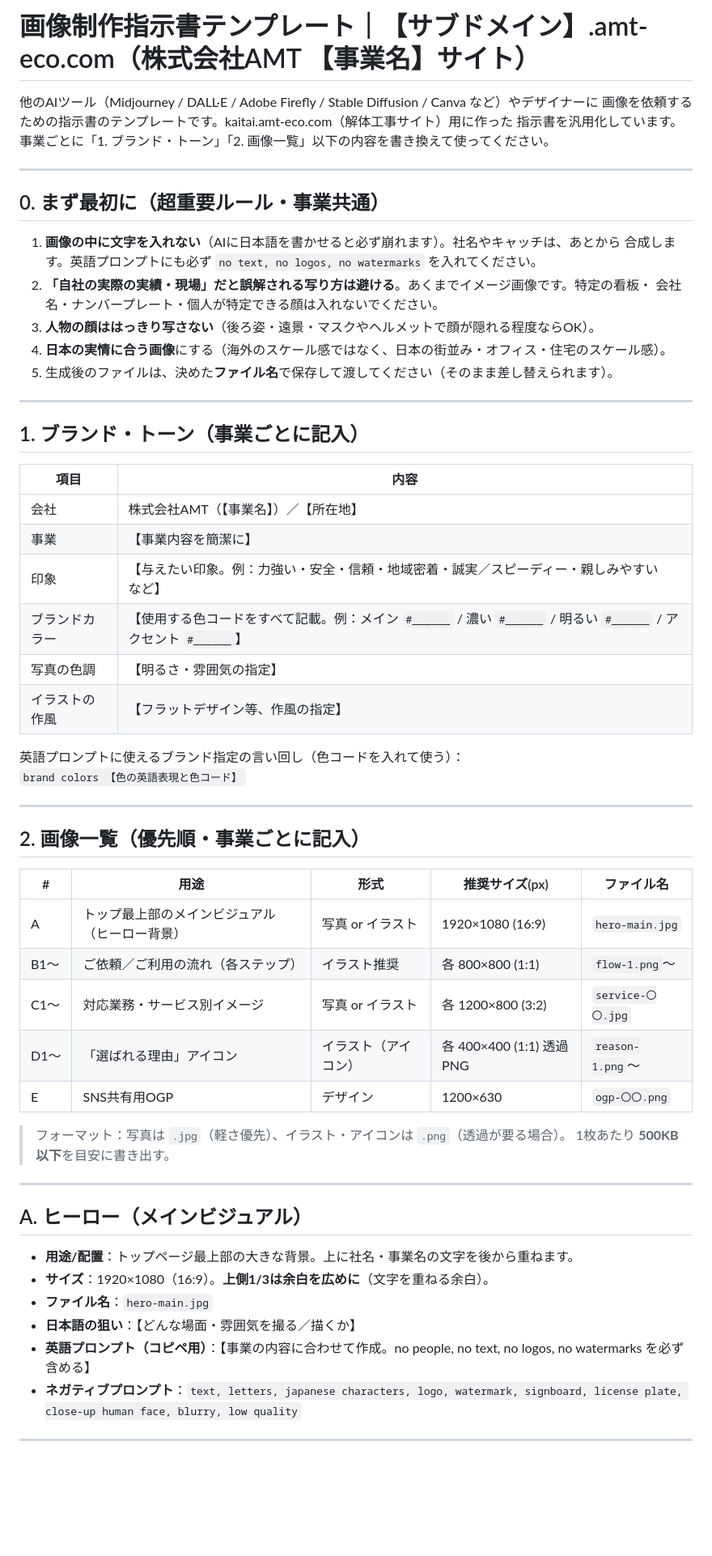
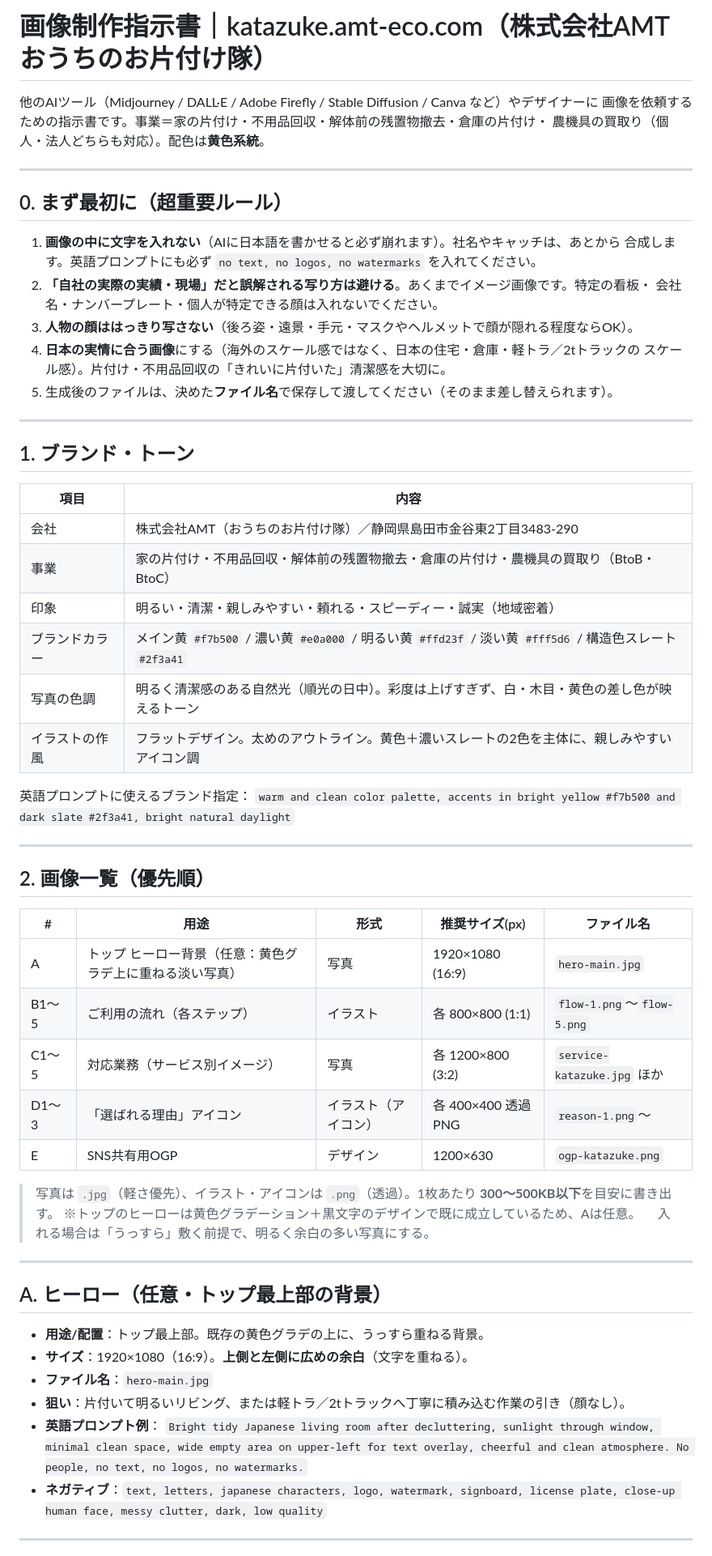
Before and after one commit to toshisan2018/katazuke-site, a Markdown page: image-brief-template.md, the part around one of its changes. Shown at 81% size. GitHub-like rendering; blank space fills up the shorter version.

Commit message:
画像指示書2件を片付け事業向けに記入
- image-brief-template.md：黄色ブランド・片付け/回収/残置物/倉庫/農機具の画像プロンプト
- additional-images-template.md：優先度別の「あると効く画像」企画（ビフォーアフター等）

Co-Authored-By: Claude Opus 4.8 <noreply@anthropic.com>

```diff
--- a/image-brief-template.md
+++ b/image-brief-template.md
@@ -1,62 +1,65 @@
-# 画像制作指示書テンプレート｜【サブドメイン】.amt-eco.com（株式会社AMT 【事業名】サイト）
+# 画像制作指示書｜katazuke.amt-eco.com（株式会社AMT おうちのお片付け隊）
 
 他のAIツール（Midjourney / DALL·E / Adobe Firefly / Stable Diffusion / Canva など）やデザイナーに
-画像を依頼するための指示書のテンプレートです。kaitai.amt-eco.com（解体工事サイト）用に作った
-指示書を汎用化しています。事業ごとに「1. ブランド・トーン」「2. 画像一覧」以下の内容を書き換えて使ってください。
+画像を依頼するための指示書です。事業＝家の片付け・不用品回収・解体前の残置物撤去・倉庫の片付け・
+農機具の買取り（個人・法人どちらも対応）。配色は**黄色系統**。
 
 ---
 
-## 0. まず最初に（超重要ルール・事業共通）
+## 0. まず最初に（超重要ルール）
 
 1. **画像の中に文字を入れない**（AIに日本語を書かせると必ず崩れます）。社名やキャッチは、あとから
    合成します。英語プロンプトにも必ず `no text, no logos, no watermarks` を入れてください。
 2. **「自社の実際の実績・現場」だと誤解される写り方は避ける**。あくまでイメージ画像です。特定の看板・
    会社名・ナンバープレート・個人が特定できる顔は入れないでください。
-3. **人物の顔ははっきり写さない**（後ろ姿・遠景・マスクやヘルメットで顔が隠れる程度ならOK）。
-4. **日本の実情に合う画像**にする（海外のスケール感ではなく、日本の街並み・オフィス・住宅のスケール感）。
+3. **人物の顔ははっきり写さない**（後ろ姿・遠景・手元・マスクやヘルメットで顔が隠れる程度ならOK）。
+4. **日本の実情に合う画像**にする（海外のスケール感ではなく、日本の住宅・倉庫・軽トラ／2tトラックの
+   スケール感）。片付け・不用品回収の「きれいに片付いた」清潔感を大切に。
 5. 生成後のファイルは、決めた**ファイル名**で保存して渡してください（そのまま差し替えられます）。
 
 ---
 
-## 1. ブランド・トーン（事業ごとに記入）
+## 1. ブランド・トーン
 
 | 項目 | 内容 |
 |---|---|
-| 会社 | 株式会社AMT（【事業名】）／【所在地】 |
-| 事業 | 【事業内容を簡潔に】 |
-| 印象 | 【与えたい印象。例：力強い・安全・信頼・地域密着・誠実／スピーディー・親しみやすい　など】 |
-| ブランドカラー | 【使用する色コードをすべて記載。例：メイン `#______` / 濃い `#______` / 明るい `#______` / アクセント `#______`】 |
-| 写真の色調 | 【明るさ・雰囲気の指定】 |
-| イラストの作風 | 【フラットデザイン等、作風の指定】 |
+| 会社 | 株式会社AMT（おうちのお片付け隊）／静岡県島田市金谷東2丁目3483-290 |
+| 事業 | 家の片付け・不用品回収・解体前の残置物撤去・倉庫の片付け・農機具の買取り（BtoB・BtoC） |
+| 印象 | 明るい・清潔・親しみやすい・頼れる・スピーディー・誠実（地域密着） |
+| ブランドカラー | メイン黄 `#f7b500` / 濃い黄 `#e0a000` / 明るい黄 `#ffd23f` / 淡い黄 `#fff5d6` / 構造色スレート `#2f3a41` |
+| 写真の色調 | 明るく清潔感のある自然光（順光の日中）。彩度は上げすぎず、白・木目・黄色の差し色が映えるトーン |
+| イラストの作風 | フラットデザイン。太めのアウトライン。黄色＋濃いスレートの2色を主体に、親しみやすいアイコン調 |
 
-英語プロンプトに使えるブランド指定の言い回し（色コードを入れて使う）：
-`brand colors 【色の英語表現と色コード】`
+英語プロンプトに使えるブランド指定：
+`warm and clean color palette, accents in bright yellow #f7b500 and dark slate #2f3a41, bright natural daylight`
 
 ---
 
-## 2. 画像一覧（優先順・事業ごとに記入）
+## 2. 画像一覧（優先順）
 
 | # | 用途 | 形式 | 推奨サイズ(px) | ファイル名 |
 |---|---|---|---|---|
-| A | トップ最上部のメインビジュアル（ヒーロー背景） | 写真 or イラスト | 1920×1080 (16:9) | `hero-main.jpg` |
-| B1〜 | ご依頼／ご利用の流れ（各ステップ） | イラスト推奨 | 各 800×800 (1:1) | `flow-1.png`〜 |
-| C1〜 | 対応業務・サービス別イメージ | 写真 or イラスト | 各 1200×800 (3:2) | `service-〇〇.jpg` |
-| D1〜 | 「選ばれる理由」アイコン | イラスト（アイコン） | 各 400×400 (1:1) 透過PNG | `reason-1.png`〜 |
-| E | SNS共有用OGP | デザイン | 1200×630 | `ogp-〇〇.png` |
+| A | トップ ヒーロー背景（任意：黄色グラデ上に重ねる淡い写真） | 写真 | 1920×1080 (16:9) | `hero-main.jpg` |
+| B1〜5 | ご利用の流れ（各ステップ） | イラスト | 各 800×800 (1:1) | `flow-1.png`〜`flow-5.png` |
+| C1〜5 | 対応業務（サービス別イメージ） | 写真 | 各 1200×800 (3:2) | `service-katazuke.jpg` ほか |
+| D1〜3 | 「選ばれる理由」アイコン | イラスト（アイコン） | 各 400×400 透過PNG | `reason-1.png`〜 |
+| E | SNS共有用OGP | デザイン | 1200×630 | `ogp-katazuke.png` |
 
-> フォーマット：写真は `.jpg`（軽さ優先）、イラスト・アイコンは `.png`（透過が要る場合）。
-> 1枚あたり **500KB以下**を目安に書き出す。
+> 写真は `.jpg`（軽さ優先）、イラスト・アイコンは `.png`（透過）。1枚あたり **300〜500KB以下**を目安に書き出す。
+> ※トップのヒーローは黄色グラデーション＋黒文字のデザインで既に成立しているため、Aは任意。
+> 　入れる場合は「うっすら」敷く前提で、明るく余白の多い写真にする。
 
 ---
 
-## A. ヒーロー（メインビジュアル）
+## A. ヒーロー（任意・トップ最上部の背景）
 
-- **用途/配置**：トップページ最上部の大きな背景。上に社名・事業名の文字を後から重ねます。
-- **サイズ**：1920×1080（16:9）。**上側1/3は余白を広めに**（文字を重ねる余白）。
+- **用途/配置**：トップ最上部。既存の黄色グラデの上に、うっすら重ねる背景。
+- **サイズ**：1920×1080（16:9）。**上側と左側に広めの余白**（文字を重ねる）。
 - **ファイル名**：`hero-main.jpg`
-- **日本語の狙い**：【どんな場面・雰囲気を撮る／描くか】
-- **英語プロンプト（コピペ用）**：【事業の内容に合わせて作成。no people, no text, no logos, no watermarks を必ず含める】
-- **ネガティブプロンプト**：`text, letters, japanese characters, logo, watermark, signboard, license plate, close-up human face, blurry, low quality`
+- **狙い**：片付いて明るいリビング、または軽トラ／2tトラックへ丁寧に積み込む作業の引き（顔なし）。
+- **英語プロンプト例**：
+  `Bright tidy Japanese living room after decluttering, sunlight through window, minimal clean space, wide empty area on upper-left for text overlay, cheerful and clean atmosphere. No people, no text, no logos, no watermarks.`
+- **ネガティブ**：`text, letters, japanese characters, logo, watermark, signboard, license plate, close-up human face, messy clutter, dark, low quality`
 
 ---
 
```
Also changed, not shown: other parts of image-brief-template.md (+27 -16 lines), additional-images-template.md (+32 -25 lines).
